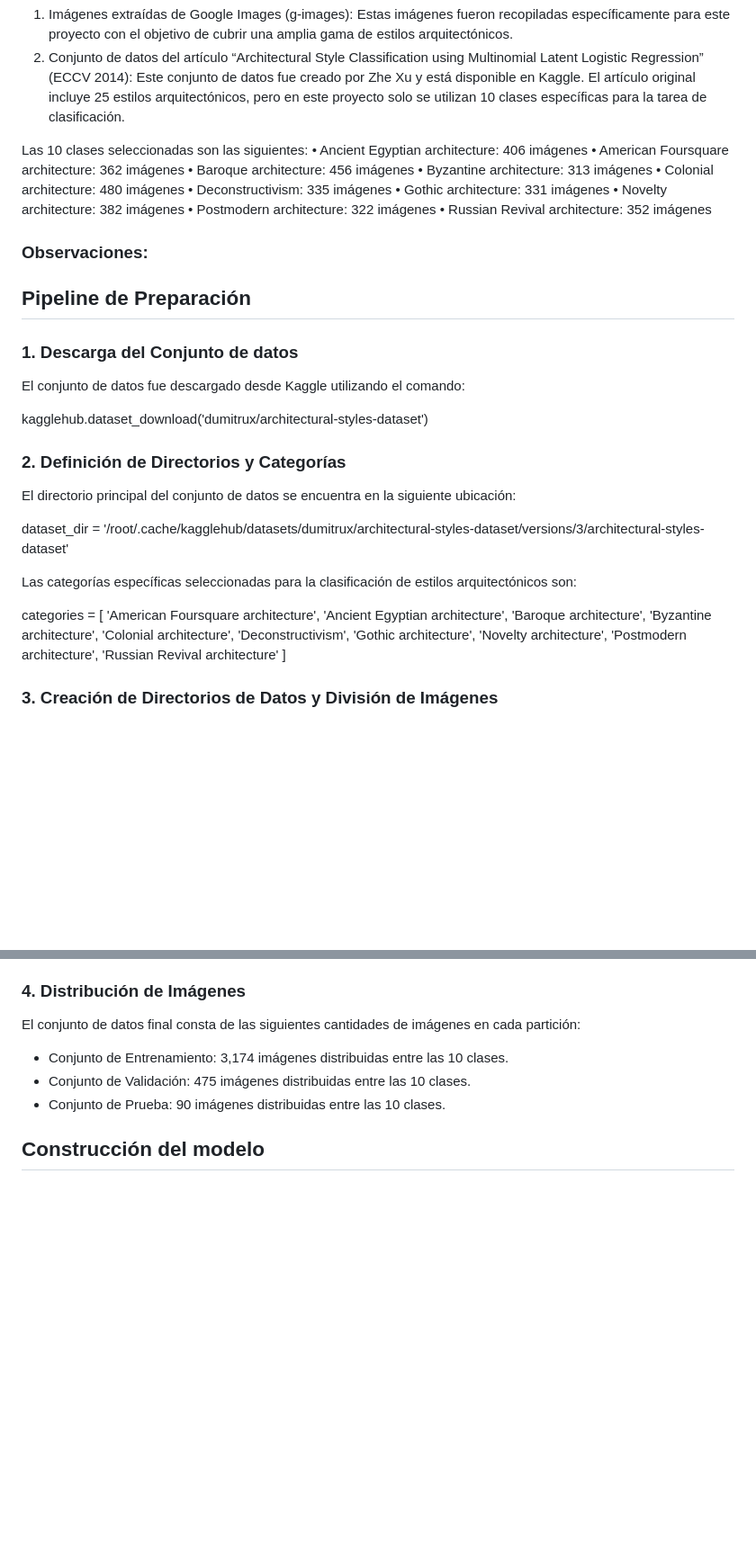
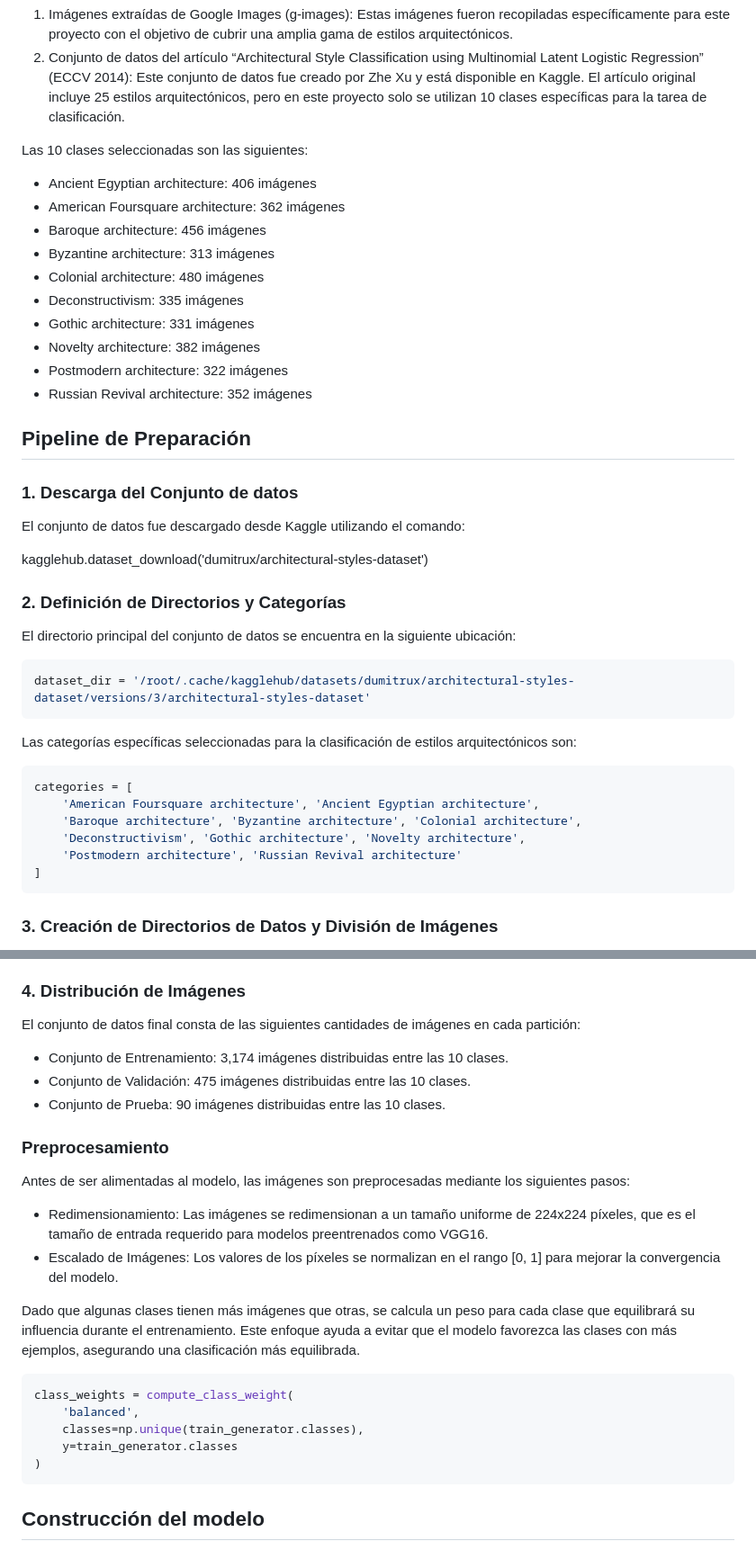
Before and after one commit to SebastianGR-FC/Clasificacion-de-Estilos-Arquitectonicos, a Markdown page: dev_model/MEMORIA-TECNICA.md, 2 parts joined by grey strips. Shown at 90% size. Drawn GitHub-style; blank space fills up the shorter version.

````diff
--- a/dev_model/MEMORIA-TECNICA.md
+++ b/dev_model/MEMORIA-TECNICA.md
@@ -34,22 +34,16 @@ Este proyecto utiliza un conjunto de datos compuesto por imágenes de 10 estilos
 2. Conjunto de datos del artículo “Architectural Style Classification using Multinomial Latent Logistic Regression” (ECCV 2014): Este conjunto de datos fue creado por Zhe Xu y está disponible en Kaggle. El artículo original incluye 25 estilos arquitectónicos, pero en este proyecto solo se utilizan 10 clases específicas para la tarea de clasificación.
 
 Las 10 clases seleccionadas son las siguientes:
-	•	Ancient Egyptian architecture: 406 imágenes
-	•	American Foursquare architecture: 362 imágenes
-	•	Baroque architecture: 456 imágenes
-	•	Byzantine architecture: 313 imágenes
-	•	Colonial architecture: 480 imágenes
-	•	Deconstructivism: 335 imágenes
-	•	Gothic architecture: 331 imágenes
-	•	Novelty architecture: 382 imágenes
-	•	Postmodern architecture: 322 imágenes
-	•	Russian Revival architecture: 352 imágenes
-
-
-### Observaciones:
-
-
-
+* Ancient Egyptian architecture: 406 imágenes
+* American Foursquare architecture: 362 imágenes
+* Baroque architecture: 456 imágenes
+* Byzantine architecture: 313 imágenes
+* Colonial architecture: 480 imágenes
+* Deconstructivism: 335 imágenes
+* Gothic architecture: 331 imágenes
+* Novelty architecture: 382 imágenes
+* Postmodern architecture: 322 imágenes
+* Russian Revival architecture: 352 imágenes
 
 ## Pipeline de Preparación
 
@@ -62,18 +56,19 @@ kagglehub.dataset_download('dumitrux/architectural-styles-dataset')
 ### 2. Definición de Directorios y Categorías
 
 El directorio principal del conjunto de datos se encuentra en la siguiente ubicación:
-
+```python
 dataset_dir = '/root/.cache/kagglehub/datasets/dumitrux/architectural-styles-dataset/versions/3/architectural-styles-dataset'
+```
 
 Las categorías específicas seleccionadas para la clasificación de estilos arquitectónicos son:
-
+```python
 categories = [
     'American Foursquare architecture', 'Ancient Egyptian architecture',
     'Baroque architecture', 'Byzantine architecture', 'Colonial architecture',
     'Deconstructivism', 'Gothic architecture', 'Novelty architecture',
     'Postmodern architecture', 'Russian Revival architecture'
 ]
-
+```
 ### 3. Creación de Directorios de Datos y División de Imágenes
 
 El directorio data se crea y se dividen las imágenes en tres particiones: entrenamiento, validación y prueba. El proceso incluye:
@@ -86,7 +81,20 @@ El conjunto de datos final consta de las siguientes cantidades de imágenes en c
 * Conjunto de Validación: 475 imágenes distribuidas entre las 10 clases.
 * Conjunto de Prueba: 90 imágenes distribuidas entre las 10 clases.
 
+### Preprocesamiento
 
+Antes de ser alimentadas al modelo, las imágenes son preprocesadas mediante los siguientes pasos:
+* Redimensionamiento: Las imágenes se redimensionan a un tamaño uniforme de 224x224 píxeles, que es el tamaño de entrada requerido para modelos preentrenados como VGG16.
+* Escalado de Imágenes: Los valores de los píxeles se normalizan en el rango [0, 1] para mejorar la convergencia del modelo.
+
+Dado que algunas clases tienen más imágenes que otras, se calcula un peso para cada clase que equilibrará su influencia durante el entrenamiento. Este enfoque ayuda a evitar que el modelo favorezca las clases con más ejemplos, asegurando una clasificación más equilibrada.
+```python
+class_weights = compute_class_weight(
+    'balanced',
+    classes=np.unique(train_generator.classes),
+    y=train_generator.classes
+)
+```
 ## Construcción del modelo
 
 ### Aquitectura
````
